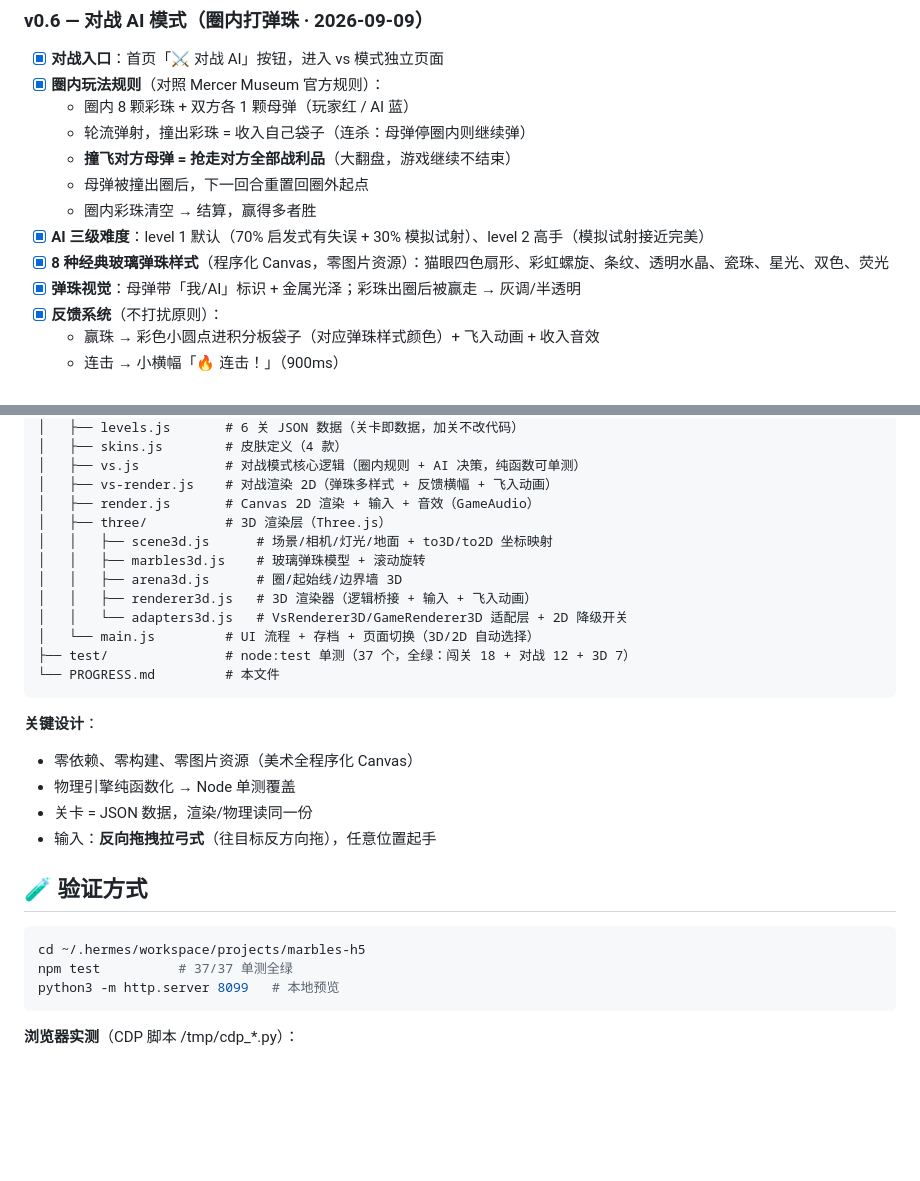
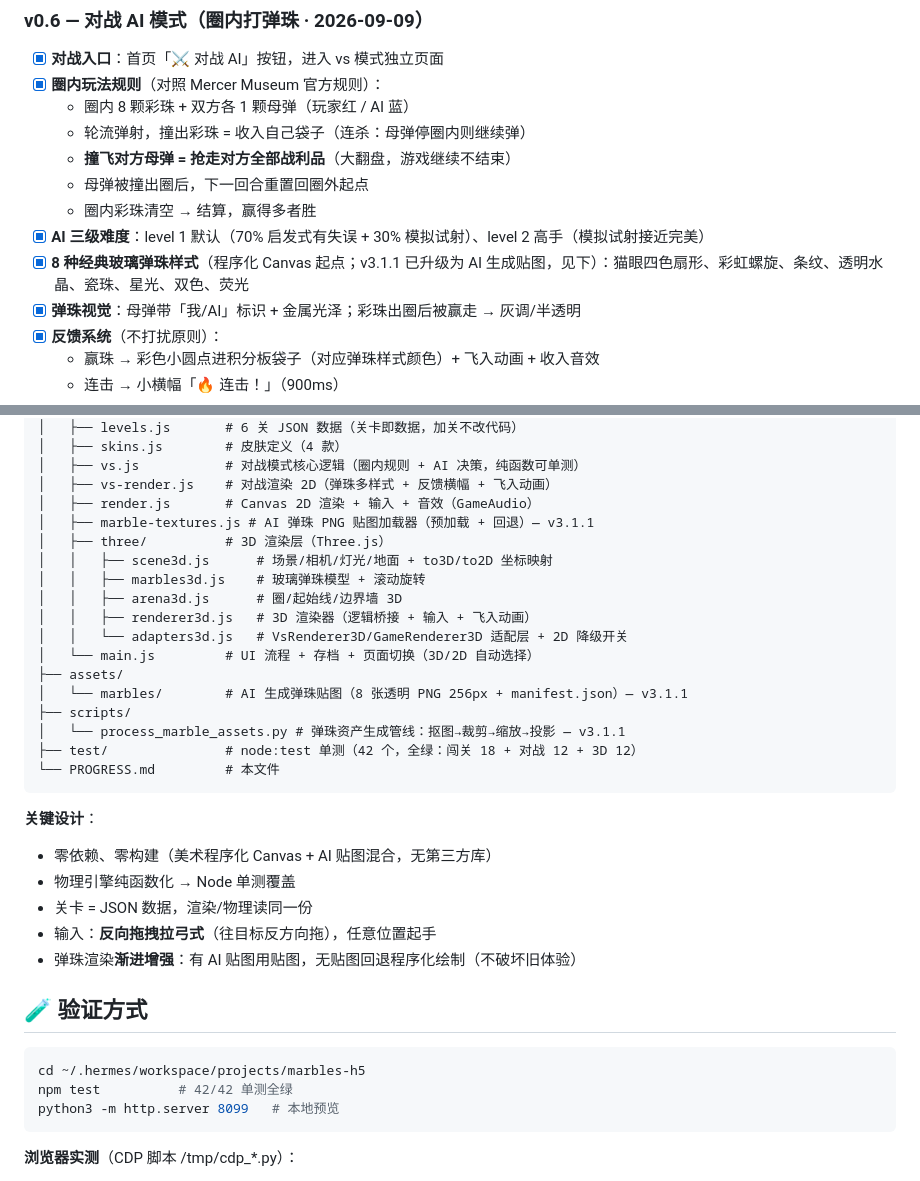
Before and after one commit to jackwude/marbles-h5, a Markdown page: PROGRESS.md, 2 parts joined by grey strips. GitHub-like rendering; blank space fills up the shorter version.

Commit message:
docs: PROGRESS.md v3.1.1 收尾 — 更新日期/架构/单测数/资源描述

````diff
--- a/PROGRESS.md
+++ b/PROGRESS.md
@@ -57,7 +57,7 @@
   - 母弹被撞出圈后，下一回合重置回圈外起点
   - 圈内彩珠清空 → 结算，赢得多者胜
 - [x] **AI 三级难度**：level 1 默认（70% 启发式有失误 + 30% 模拟试射）、level 2 高手（模拟试射接近完美）
-- [x] **8 种经典玻璃弹珠样式**（程序化 Canvas，零图片资源）：猫眼四色扇形、彩虹螺旋、条纹、透明水晶、瓷珠、星光、双色、荧光
+- [x] **8 种经典玻璃弹珠样式**（程序化 Canvas 起点；v3.1.1 已升级为 AI 生成贴图，见下）：猫眼四色扇形、彩虹螺旋、条纹、透明水晶、瓷珠、星光、双色、荧光
 - [x] **弹珠视觉**：母弹带「我/AI」标识 + 金属光泽；彩珠出圈后被赢走 → 灰调/半透明
 - [x] **反馈系统**（不打扰原则）：
   - 赢珠 → 彩色小圆点进积分板袋子（对应弹珠样式颜色）+ 飞入动画 + 收入音效
@@ -196,6 +196,7 @@ marbles-h5/
 │   ├── vs.js           # 对战模式核心逻辑（圈内规则 + AI 决策，纯函数可单测）
 │   ├── vs-render.js    # 对战渲染 2D（弹珠多样式 + 反馈横幅 + 飞入动画）
 │   ├── render.js       # Canvas 2D 渲染 + 输入 + 音效（GameAudio）
+│   ├── marble-textures.js # AI 弹珠 PNG 贴图加载器（预加载 + 回退）— v3.1.1
 │   ├── three/          # 3D 渲染层（Three.js）
 │   │   ├── scene3d.js      # 场景/相机/灯光/地面 + to3D/to2D 坐标映射
 │   │   ├── marbles3d.js    # 玻璃弹珠模型 + 滚动旋转
@@ -203,21 +204,26 @@ marbles-h5/
 │   │   ├── renderer3d.js   # 3D 渲染器（逻辑桥接 + 输入 + 飞入动画）
 │   │   └── adapters3d.js   # VsRenderer3D/GameRenderer3D 适配层 + 2D 降级开关
 │   └── main.js         # UI 流程 + 存档 + 页面切换（3D/2D 自动选择）
-├── test/               # node:test 单测（37 个，全绿：闯关 18 + 对战 12 + 3D 7）
+├── assets/
+│   └── marbles/        # AI 生成弹珠贴图（8 张透明 PNG 256px + manifest.json）— v3.1.1
+├── scripts/
+│   └── process_marble_assets.py # 弹珠资产生成管线：抠图→裁剪→缩放→投影 — v3.1.1
+├── test/               # node:test 单测（42 个，全绿：闯关 18 + 对战 12 + 3D 12）
 └── PROGRESS.md         # 本文件
 ```
 
 **关键设计**：
-- 零依赖、零构建、零图片资源（美术全程序化 Canvas）
+- 零依赖、零构建（美术程序化 Canvas + AI 贴图混合，无第三方库）
 - 物理引擎纯函数化 → Node 单测覆盖
 - 关卡 = JSON 数据，渲染/物理读同一份
 - 输入：**反向拖拽拉弓式**（往目标反方向拖），任意位置起手
+- 弹珠渲染**渐进增强**：有 AI 贴图用贴图，无贴图回退程序化绘制（不破坏旧体验）
 
 ## 🧪 验证方式
 
 ```bash
 cd ~/.hermes/workspace/projects/marbles-h5
-npm test          # 37/37 单测全绿
+npm test          # 42/42 单测全绿
 python3 -m http.server 8099   # 本地预览
 ```
 
````
Also changed, not shown: other parts of PROGRESS.md (+1 -1 lines).
